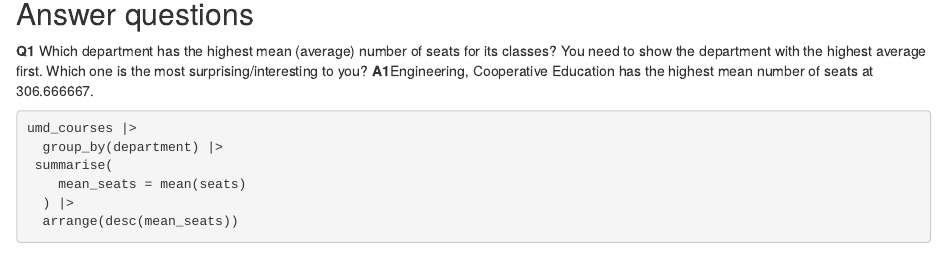
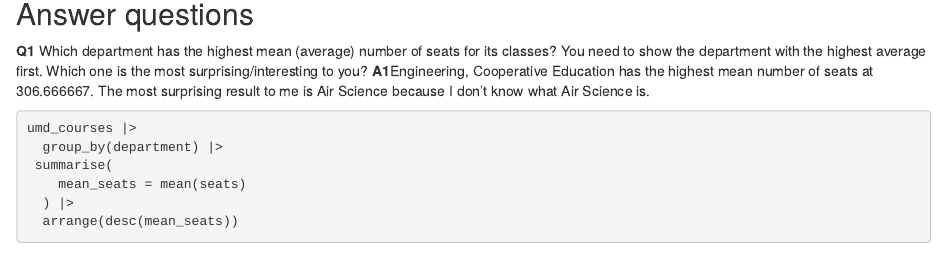
Before and after one commit to caleyfox/CFS-Top-Secret, an R Markdown document (labs/lab_01/lab_01.rmd): the page in a window 1100 px wide, from 940 px down. Rendered offline with R 4.5, knitr and Pandoc, with nearby package versions; some code elsewhere in the file could not run offline.

Commit message:
Update lab_01.rmd
futzed around a bit more and answered a question only partially answered prior

````diff
--- a/labs/lab_01/lab_01.rmd
+++ b/labs/lab_01/lab_01.rmd
@@ -40,7 +40,7 @@ umd_courses <- read_rds("lab_01.rds")
 ## Answer questions
 
 **Q1** Which department has the highest mean (average) number of seats for its classes? You need to show the department with the highest average first. Which one is the most surprising/interesting to you?
-**A1**Engineering, Cooperative Education has the highest mean number of seats at 306.666667.
+**A1**Engineering, Cooperative Education has the highest mean number of seats at 306.666667. The most surprising result to me is Air Science because I don't know what Air Science is.
 
 ```{r}
 umd_courses |>
````
Also changed, not shown: labs/lab_01/lab_01.rmd (4 more changed lines).
